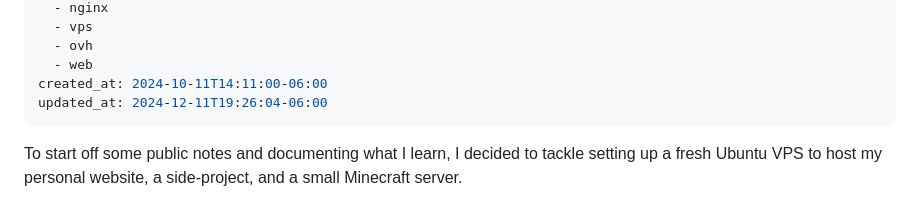
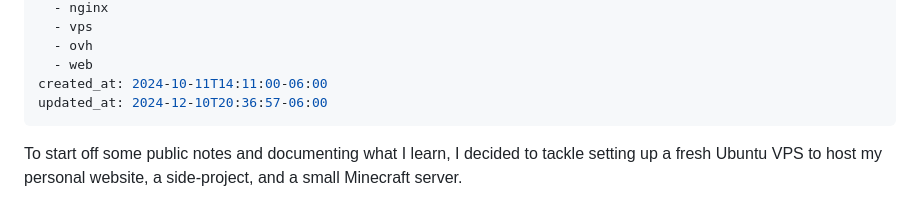
Before and after one commit to taxborn/taxborn.com, a Markdown page: src/notes/taxborn-website-setup.md, the part around the change. Drawn GitHub-style.

Commit message:
chore: update article date

```diff
--- a/src/notes/taxborn-website-setup.md
+++ b/src/notes/taxborn-website-setup.md
@@ -8,7 +8,7 @@ tags:
   - ovh
   - web
 created_at: 2024-10-11T14:11:00-06:00
-updated_at: 2024-12-11T19:26:04-06:00
+updated_at: 2024-12-10T20:36:57-06:00
 ---
 To start off some public notes and documenting what I learn, I decided to tackle setting up a fresh Ubuntu VPS to host my personal website, a side-project, and a small Minecraft server.
 
```
